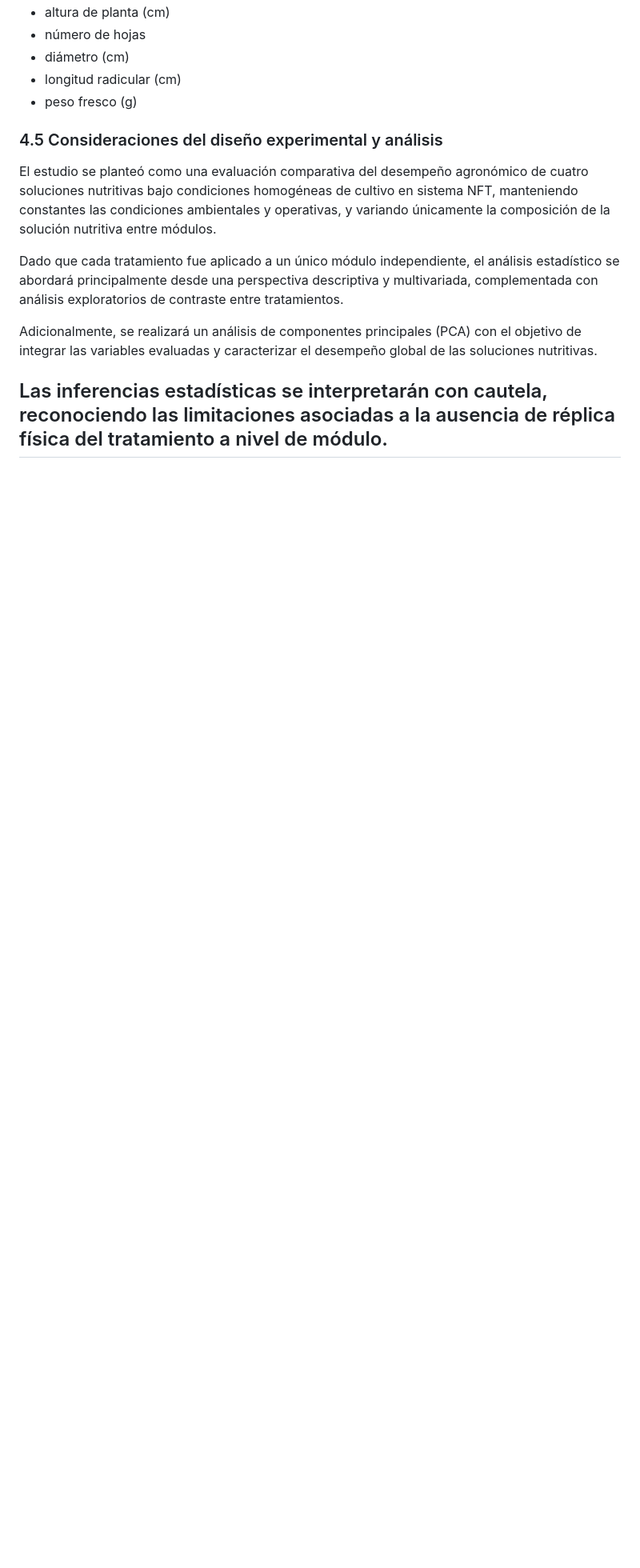
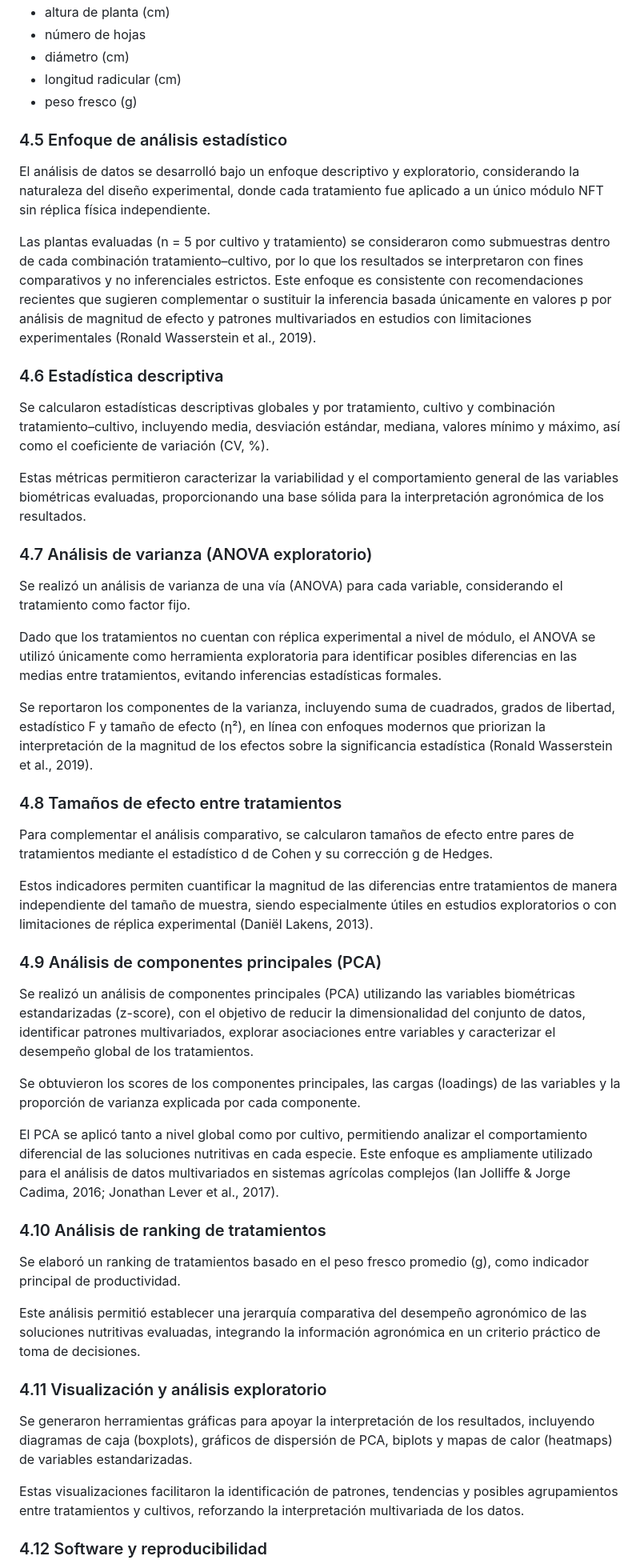
Before and after one commit to elviarlo-code/hortalizas-exp-2025-adaptabilidad-01, a Markdown page: manuscript/paper.md, the part around one of its changes. Shown at 80% size. Rendered like a GitHub page; blank space fills up the shorter version.

Commit message:
update methods section with statistical analysis approach (PCA, effect size, exploratory ANOVA)

```diff
--- a/manuscript/paper.md
+++ b/manuscript/paper.md
@@ -81,11 +81,51 @@ Las variables evaluadas fueron:
 - longitud radicular (cm)
 - peso fresco (g)
 
-### 4.5 Consideraciones del diseño experimental y análisis
-El estudio se planteó como una evaluación comparativa del desempeño agronómico de cuatro soluciones nutritivas bajo condiciones homogéneas de cultivo en sistema NFT, manteniendo constantes las condiciones ambientales y operativas, y variando únicamente la composición de la solución nutritiva entre módulos.
+### 4.5 Enfoque de análisis estadístico
 
-Dado que cada tratamiento fue aplicado a un único módulo independiente, el análisis estadístico se abordará principalmente desde una perspectiva descriptiva y multivariada, complementada con análisis exploratorios de contraste entre tratamientos.
+El análisis de datos se desarrolló bajo un enfoque descriptivo y exploratorio, considerando la naturaleza del diseño experimental, donde cada tratamiento fue aplicado a un único módulo NFT sin réplica física independiente.
 
-Adicionalmente, se realizará un análisis de componentes principales (PCA) con el objetivo de integrar las variables evaluadas y caracterizar el desempeño global de las soluciones nutritivas.
+Las plantas evaluadas (n = 5 por cultivo y tratamiento) se consideraron como submuestras dentro de cada combinación tratamiento–cultivo, por lo que los resultados se interpretaron con fines comparativos y no inferenciales estrictos. Este enfoque es consistente con recomendaciones recientes que sugieren complementar o sustituir la inferencia basada únicamente en valores p por análisis de magnitud de efecto y patrones multivariados en estudios con limitaciones experimentales (Ronald Wasserstein et al., 2019).
 
-Las inferencias estadísticas se interpretarán con cautela, reconociendo las limitaciones asociadas a la ausencia de réplica física del tratamiento a nivel de módulo.
+### 4.6 Estadística descriptiva
+
+Se calcularon estadísticas descriptivas globales y por tratamiento, cultivo y combinación tratamiento–cultivo, incluyendo media, desviación estándar, mediana, valores mínimo y máximo, así como el coeficiente de variación (CV, %).
+
+Estas métricas permitieron caracterizar la variabilidad y el comportamiento general de las variables biométricas evaluadas, proporcionando una base sólida para la interpretación agronómica de los resultados.
+
+### 4.7 Análisis de varianza (ANOVA exploratorio)
+
+Se realizó un análisis de varianza de una vía (ANOVA) para cada variable, considerando el tratamiento como factor fijo.
+
+Dado que los tratamientos no cuentan con réplica experimental a nivel de módulo, el ANOVA se utilizó únicamente como herramienta exploratoria para identificar posibles diferencias en las medias entre tratamientos, evitando inferencias estadísticas formales.
+
+Se reportaron los componentes de la varianza, incluyendo suma de cuadrados, grados de libertad, estadístico F y tamaño de efecto (η²), en línea con enfoques modernos que priorizan la interpretación de la magnitud de los efectos sobre la significancia estadística (Ronald Wasserstein et al., 2019).
+
+### 4.8 Tamaños de efecto entre tratamientos
+
+Para complementar el análisis comparativo, se calcularon tamaños de efecto entre pares de tratamientos mediante el estadístico d de Cohen y su corrección g de Hedges.
+
+Estos indicadores permiten cuantificar la magnitud de las diferencias entre tratamientos de manera independiente del tamaño de muestra, siendo especialmente útiles en estudios exploratorios o con limitaciones de réplica experimental (Daniël Lakens, 2013).
+
+### 4.9 Análisis de componentes principales (PCA)
+
+Se realizó un análisis de componentes principales (PCA) utilizando las variables biométricas estandarizadas (z-score), con el objetivo de reducir la dimensionalidad del conjunto de datos, identificar patrones multivariados, explorar asociaciones entre variables y caracterizar el desempeño global de los tratamientos.
+
+Se obtuvieron los scores de los componentes principales, las cargas (loadings) de las variables y la proporción de varianza explicada por cada componente.
+
+El PCA se aplicó tanto a nivel global como por cultivo, permitiendo analizar el comportamiento diferencial de las soluciones nutritivas en cada especie. Este enfoque es ampliamente utilizado para el análisis de datos multivariados en sistemas agrícolas complejos (Ian Jolliffe & Jorge Cadima, 2016; Jonathan Lever et al., 2017).
+
+### 4.10 Análisis de ranking de tratamientos
+
+Se elaboró un ranking de tratamientos basado en el peso fresco promedio (g), como indicador principal de productividad.
+
+Este análisis permitió establecer una jerarquía comparativa del desempeño agronómico de las soluciones nutritivas evaluadas, integrando la información agronómica en un criterio práctico de toma de decisiones.
+
+### 4.11 Visualización y análisis exploratorio
+
+Se generaron herramientas gráficas para apoyar la interpretación de los resultados, incluyendo diagramas de caja (boxplots), gráficos de dispersión de PCA, biplots y mapas de calor (heatmaps) de variables estandarizadas.
+
+Estas visualizaciones facilitaron la identificación de patrones, tendencias y posibles agrupamientos entre tratamientos y cultivos, reforzando la interpretación multivariada de los datos.
+
+### 4.12 Software y reproducibilidad
+
```
Also changed, not shown: other parts of manuscript/paper.md (+3 -0 lines).
